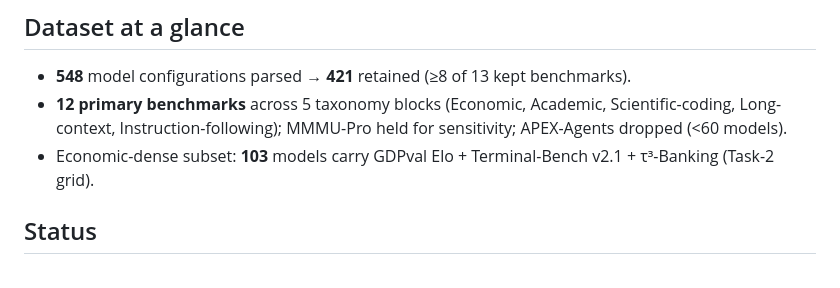
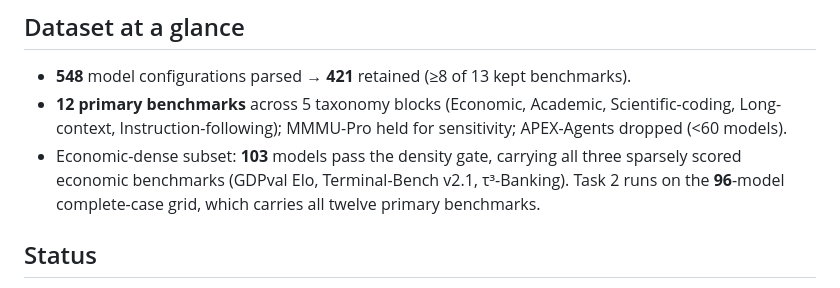
Before and after one commit to louisyzhu/frontier-ai-economic-validity, a Markdown page: README.md, the part around the change. Drawn GitHub-style.

Commit message:
README: 103 is the density-gate count; Task 2 runs on the 96 complete-case grid

```diff
--- a/README.md
+++ b/README.md
@@ -153,7 +153,7 @@ the exact bytes so results are stable regardless of live-page drift.
 - **548** model configurations parsed → **421** retained (≥8 of 13 kept benchmarks).
 - **12 primary benchmarks** across 5 taxonomy blocks (Economic, Academic, Scientific-coding,
   Long-context, Instruction-following); MMMU-Pro held for sensitivity; APEX-Agents dropped (<60 models).
-- Economic-dense subset: **103** models carry GDPval Elo + Terminal-Bench v2.1 + τ³-Banking (Task-2 grid).
+- Economic-dense subset: **103** models pass the density gate, carrying all three sparsely scored economic benchmarks (GDPval Elo, Terminal-Bench v2.1, τ³-Banking). Task 2 runs on the **96**-model complete-case grid, which carries all twelve primary benchmarks.
 
 ## Status
 - [x] **Phase 1** — extraction, access & licensing audit, density gate → **PASS**
```
